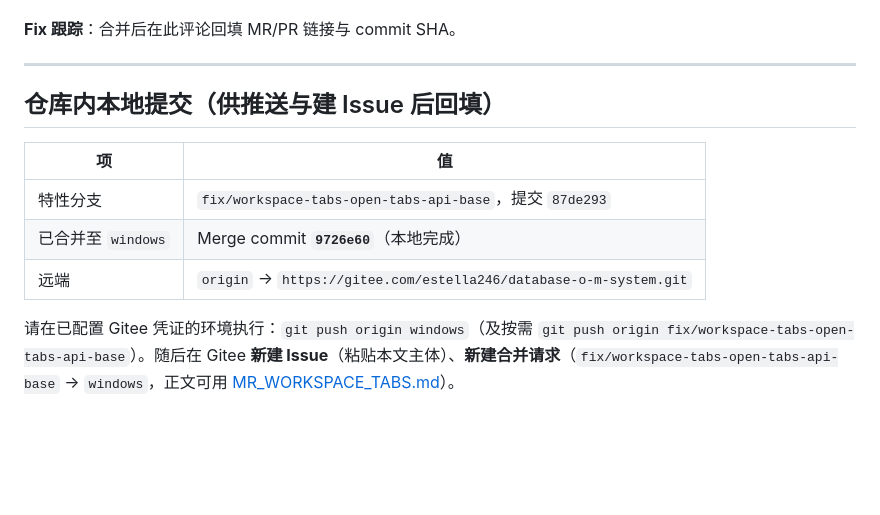
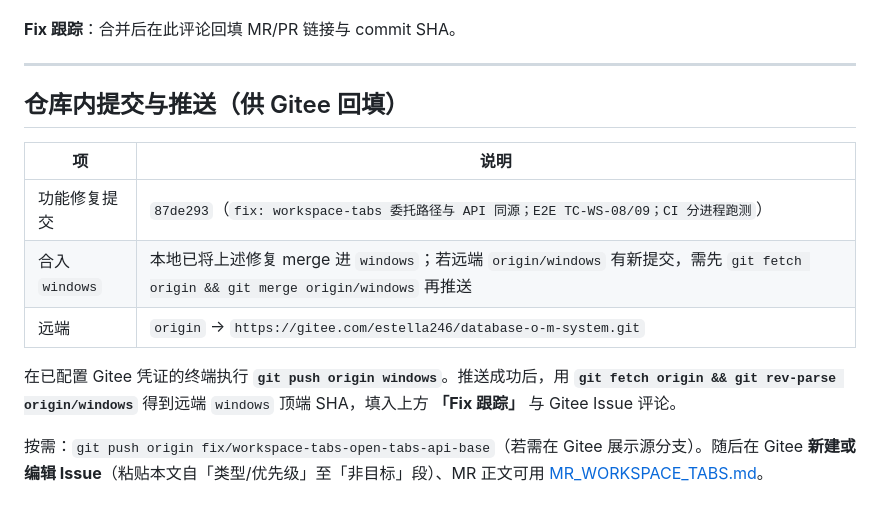
Before and after one commit to Estella246/Database-O-M-System, a Markdown page: docs/ISSUE_WORKSPACE_TABS.md, the part around the change. Rendered like a GitHub page; blank space fills up the shorter version.

Commit message:
docs: ISSUE 草稿更新推送与 SHA 回填说明（合并远端后）
Co-authored-by: Cursor <cursoragent@cursor.com>

```diff
--- a/docs/ISSUE_WORKSPACE_TABS.md
+++ b/docs/ISSUE_WORKSPACE_TABS.md
@@ -66,12 +66,14 @@
 
 ---
 
-## 仓库内本地提交（供推送与建 Issue 后回填）
+## 仓库内提交与推送（供 Gitee 回填）
 
-| 项 | 值 |
-|----|-----|
-| 特性分支 | `fix/workspace-tabs-open-tabs-api-base`，提交 `87de293` |
-| 已合并至 `windows` | Merge commit **`9726e60`**（本地完成） |
+| 项 | 说明 |
+|----|------|
+| 功能修复提交 | `87de293`（`fix: workspace-tabs 委托路径与 API 同源；E2E TC-WS-08/09；CI 分进程跑测`） |
+| 合入 `windows` | 本地已将上述修复 merge 进 `windows`；若远端 `origin/windows` 有新提交，需先 `git fetch origin && git merge origin/windows` 再推送 |
 | 远端 | `origin` → `https://gitee.com/estella246/database-o-m-system.git` |
 
-请在已配置 Gitee 凭证的环境执行：`git push origin windows`（及按需 `git push origin fix/workspace-tabs-open-tabs-api-base`）。随后在 Gitee **新建 Issue**（粘贴本文主体）、**新建合并请求**（`fix/workspace-tabs-open-tabs-api-base` → `windows`，正文可用 [MR_WORKSPACE_TABS.md](./MR_WORKSPACE_TABS.md)）。
+在已配置 Gitee 凭证的终端执行 **`git push origin windows`**。推送成功后，用 **`git fetch origin && git rev-parse origin/windows`** 得到远端 `windows` 顶端 SHA，填入上方 **「Fix 跟踪」** 与 Gitee Issue 评论。
+
+按需：`git push origin fix/workspace-tabs-open-tabs-api-base`（若需在 Gitee 展示源分支）。随后在 Gitee **新建或编辑 Issue**（粘贴本文自「类型/优先级」至「非目标」段）、MR 正文可用 [MR_WORKSPACE_TABS.md](./MR_WORKSPACE_TABS.md)。
```
